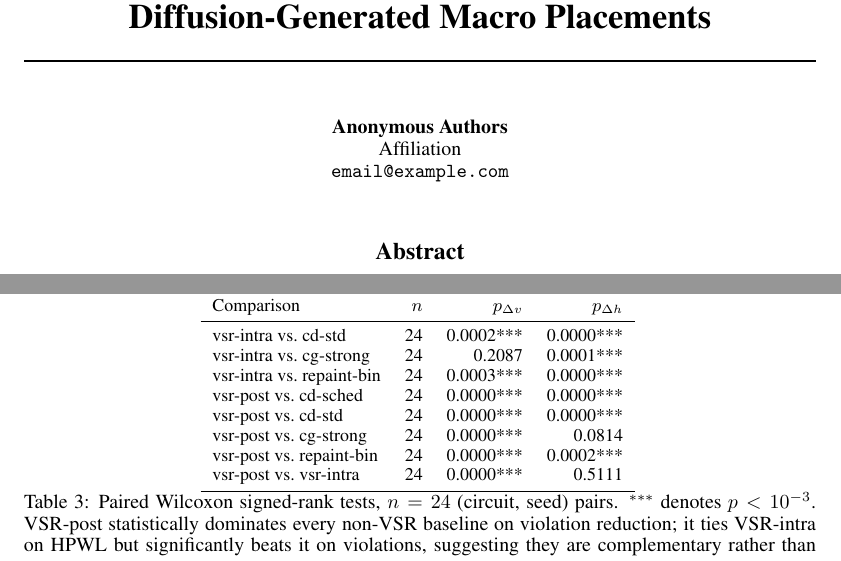
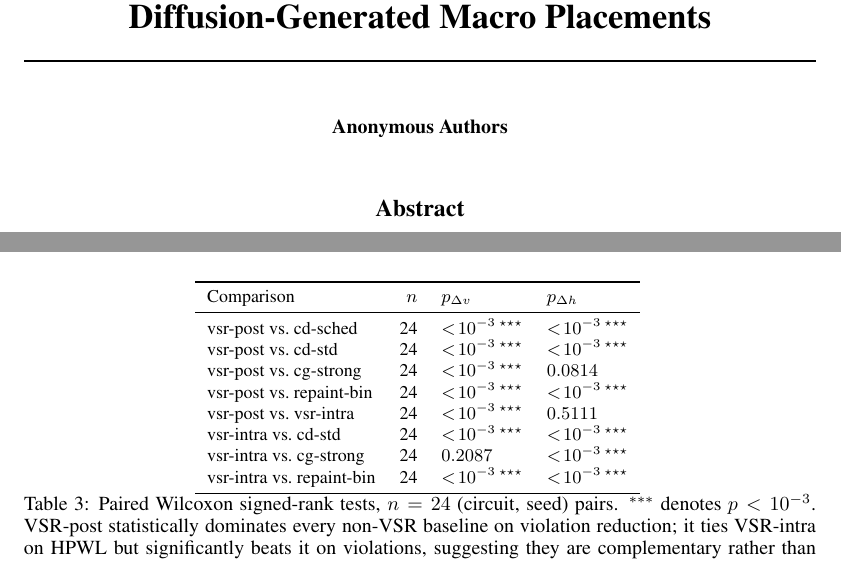
Before and after one commit to moyunxiang/VSR-Place, a LaTeX paper (paper/main.tex, which reads paper/figures/table_wilcoxon.tex): two parts of pages 1 and 6 of 9, joined at a grey line, cut so that both start at the same text. Compiled offline with pdfLaTeX.

Commit message:
Fix Wilcoxon table format + remove placeholder email
- p<0.001 rendered as $<10^{-3}$ instead of $0.0000$
- Stars now in superscript with thin space, not glued to number
- Rows ordered: VSR-post comparisons first, then VSR-intra
- Author block: keep Anonymous Authors only, drop email placeholder

Co-Authored-By: Claude Opus 4.7 (1M context) <noreply@anthropic.com>

```diff
--- a/paper/figures/table_wilcoxon.tex
+++ b/paper/figures/table_wilcoxon.tex
@@ -1,14 +1,14 @@
-\begin{tabular}{lrrr}
+\begin{tabular}{lrll}
 \toprule
 Comparison & $n$ & $p_{\Delta v}$ & $p_{\Delta h}$ \\
 \midrule
-vsr-intra vs.\ cd-std & 24 & 0.0002*** & 0.0000*** \\
-vsr-intra vs.\ cg-strong & 24 & 0.2087 & 0.0001*** \\
-vsr-intra vs.\ repaint-bin & 24 & 0.0003*** & 0.0000*** \\
-vsr-post vs.\ cd-sched & 24 & 0.0000*** & 0.0000*** \\
-vsr-post vs.\ cd-std & 24 & 0.0000*** & 0.0000*** \\
-vsr-post vs.\ cg-strong & 24 & 0.0000*** & 0.0814 \\
-vsr-post vs.\ repaint-bin & 24 & 0.0000*** & 0.0002*** \\
-vsr-post vs.\ vsr-intra & 24 & 0.0000*** & 0.5111 \\
+vsr-post vs.\ cd-sched & 24 & $<\!10^{-3}$\,$^{\star\star\star}$ & $<\!10^{-3}$\,$^{\star\star\star}$ \\
+vsr-post vs.\ cd-std & 24 & $<\!10^{-3}$\,$^{\star\star\star}$ & $<\!10^{-3}$\,$^{\star\star\star}$ \\
+vsr-post vs.\ cg-strong & 24 & $<\!10^{-3}$\,$^{\star\star\star}$ & $0.0814$ \\
+vsr-post vs.\ repaint-bin & 24 & $<\!10^{-3}$\,$^{\star\star\star}$ & $<\!10^{-3}$\,$^{\star\star\star}$ \\
+vsr-post vs.\ vsr-intra & 24 & $<\!10^{-3}$\,$^{\star\star\star}$ & $0.5111$ \\
+vsr-intra vs.\ cd-std & 24 & $<\!10^{-3}$\,$^{\star\star\star}$ & $<\!10^{-3}$\,$^{\star\star\star}$ \\
+vsr-intra vs.\ cg-strong & 24 & $0.2087$ & $<\!10^{-3}$\,$^{\star\star\star}$ \\
+vsr-intra vs.\ repaint-bin & 24 & $<\!10^{-3}$\,$^{\star\star\star}$ & $<\!10^{-3}$\,$^{\star\star\star}$ \\
 \bottomrule
 \end{tabular}
--- a/paper/main.tex
+++ b/paper/main.tex
@@ -18,9 +18,7 @@
 \title{Verifier-Guided Selective Repair for\\ Diffusion-Generated Macro Placements}
 
 \author{%
-  Anonymous Authors \\
-  Affiliation \\
-  \texttt{email@example.com} \\
+  Anonymous Authors%
 }
 
 \begin{document}
```
Also changed, not shown: paper/main.pdf, 3 other files.
